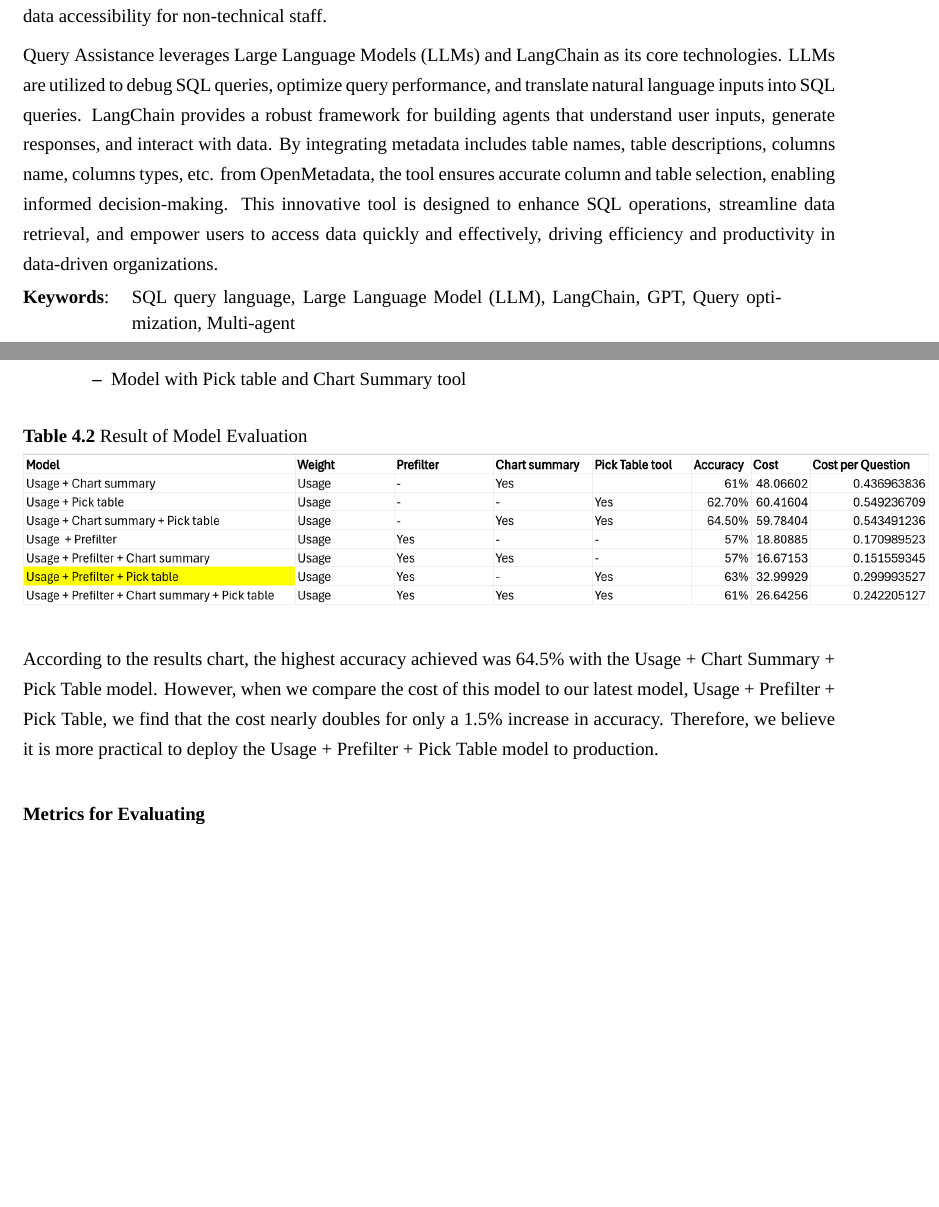
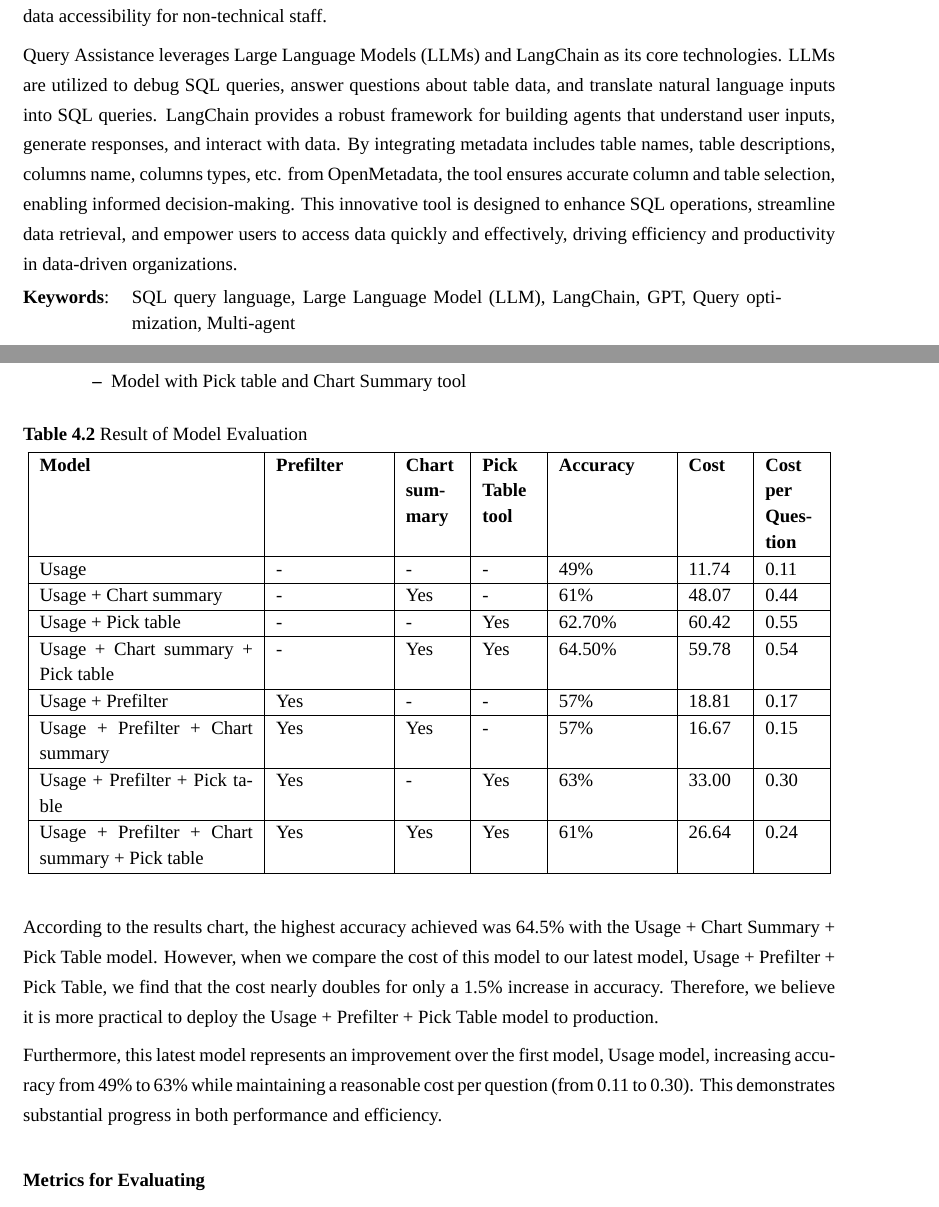
Before and after one commit to LonebirdRamin/query-assist-latex, a LaTeX thesis (en-senior-proj/thesis.tex, which reads en-senior-proj/chapters/4/chapter4.tex): two parts of pages 3 and 65 of 70, joined at a grey line, cut so that both start at the same text, the shorter picture padded with empty space. Compiled offline with XeLaTeX; a missing font is replaced by an installed copy or a similar font.

Commit message:
chap 4: include first model version testing

```diff
--- a/en-senior-proj/chapters/4/chapter4.tex
+++ b/en-senior-proj/chapters/4/chapter4.tex
@@ -67,10 +67,33 @@ This chapter provides a comprehensive overview of the results derived from all t
     \begin{table}[H]
         \centering
         \caption[Result of Model Evaluation]{Result of Model Evaluation}
-        \label{fig:generate_result}
-        \includegraphics[width=17cm]{chapters/4/figures/generate_result.png}
+        % \label{fig:generate_result}
+        % \includegraphics[width=17cm]{chapters/4/figures/generate_result.png}
+        \begin{tabular}{|p{4cm}|p{2cm}|p{1cm}|p{1cm}|p{2cm}|p{1cm}|p{1cm}|}
+            \hline
+            \textbf{Model} & \textbf{Prefilter} & \textbf{Chart summary} & \textbf{Pick Table tool} & \textbf{Accuracy} & \textbf{Cost} & \textbf{Cost per Question} \\
+            \hline
+            Usage & - & - & - &49\% & 11.74 & 0.11 \\
+            \hline
+            Usage + Chart summary & - & Yes & - & 61\% & 48.07 & 0.44 \\
+            \hline
+            Usage + Pick table & - & - & Yes & 62.70\% & 60.42 & 0.55 \\
+            \hline
+            Usage + Chart summary + Pick table & - & Yes & Yes & 64.50\% & 59.78 & 0.54 \\
+            \hline
+            Usage + Prefilter & Yes & - & - & 57\% & 18.81 & 0.17 \\
+            \hline
+            Usage + Prefilter + Chart summary & Yes & Yes & - & 57\% & 16.67 & 0.15 \\
+            \hline
+            Usage + Prefilter + Pick table & Yes & - & Yes & 63\% & 33.00 & 0.30 \\
+            \hline
+            Usage + Prefilter + Chart summary + Pick table & Yes & Yes & Yes & 61\% & 26.64 & 0.24 \\
+            \hline
+        \end{tabular}
     \end{table}
     According to the results chart, the highest accuracy achieved was 64.5\% with the Usage + Chart Summary + Pick Table model. However, when we compare the cost of this model to our latest model, Usage + Prefilter + Pick Table, we find that the cost nearly doubles for only a 1.5\% increase in accuracy. Therefore, we believe it is more practical to deploy the Usage + Prefilter + Pick Table model to production.
+
+    Furthermore, this latest model represents an improvement over the first model, Usage model, increasing accuracy from 49\% to 63\% while maintaining a reasonable cost per question (from 0.11 to 0.30). This demonstrates substantial progress in both performance and efficiency.
     \vspace{0.5cm}
 
 
--- a/en-senior-proj/thesis.tex
+++ b/en-senior-proj/thesis.tex
@@ -272,7 +272,7 @@
 \def\abstcontent{
   In the fast-paced business world, data plays a critical role in driving decision-making, solving problems, and improving operations. However, relying on specialists to retrieve data can be both costly and time-consuming. To address this challenge, Query Assistance is proposed as a tool to simplify data access, enabling users to efficiently retrieve data from databases without requiring SQL expertise. Designed for fast-growing travel technology companies like Agoda, Query Assistance aims to save time, cost, and resources while improving data accessibility for non-technical staff.
 
-  Query Assistance leverages Large Language Models (LLMs) and LangChain as its core technologies. LLMs are utilized to debug SQL queries, optimize query performance, and translate natural language inputs into SQL queries. LangChain provides a robust framework for building agents that understand user inputs, generate responses, and interact with data. By integrating metadata includes table names, table descriptions, columns name, columns types, etc. from OpenMetadata, the tool ensures accurate column and table selection, enabling informed decision-making. This innovative tool is designed to enhance SQL operations, streamline data retrieval, and empower users to access data quickly and effectively, driving efficiency and productivity in data-driven organizations.
+  Query Assistance leverages Large Language Models (LLMs) and LangChain as its core technologies. LLMs are utilized to debug SQL queries, answer questions about table data, and translate natural language inputs into SQL queries. LangChain provides a robust framework for building agents that understand user inputs, generate responses, and interact with data. By integrating metadata includes table names, table descriptions, columns name, columns types, etc. from OpenMetadata, the tool ensures accurate column and table selection, enabling informed decision-making. This innovative tool is designed to enhance SQL operations, streamline data retrieval, and empower users to access data quickly and effectively, driving efficiency and productivity in data-driven organizations.
 
 }
 \def\abstkeyword{
@@ -283,13 +283,14 @@
 %%%%%%%%%%%%%%%%%%%%%%%%%%% Thai abstract %%%%%%%%%%%%%%%%%%%%%%%%%%%
 
 \def\thabstcontent{
-  \justify{
-    ในโลกธุรกิจที่มีการเปลี่ยนแปลงอย่างรวดเร็ว ข้อมูลถือเป็นองค์ประกอบสำคัญที่ช่วยสนับสนุนการตัดสินใจ การแก้ปัญหา และการปรับปรุงประสิทธิภาพการดำเนินงาน อย่างไรก็ตาม การพึ่งพาผู้เชี่ยวชาญในการดึงข้อมูลจากฐานข้อมูลนั้นเป็นกระบวนการที่ใช้ทั้งเวลาและค่าใช้จ่ายสูง เพื่อแก้ไขปัญหาดังกล่าว โครงการนี้จึงได้พัฒนาเครื่องมือที่ชื่อว่า “Query Assistance” ซึ่งมีวัตถุประสงค์เพื่ออำนวยความสะดวกในการเข้าถึงข้อมูล ช่วยให้ผู้ใช้งานสามารถดึงข้อมูลจากฐานข้อมูลได้อย่างมีประสิทธิภาพ โดยไม่จำเป็นต้องมีความรู้ด้านภาษา SQL
+  \justifying
+    ในโลกธุรกิจที่มีการเปลี่ยนแปลงอย่างรวดเร็ว ข้อมูลถือเป็นองค์ประกอบสำคัญที่ช่วยสนับสนุนการตัดสินใจ การแก้ปัญหา และการปรับปรุงประสิทธิภาพการดำเนินงาน อย่างไรก็ตาม การพึ่งพาผู้เชี่ยวชาญในการดึงข้อมูลจากฐานข้อมูลนั้นเป็นกระบวนการ
+    ที่ใช้ทั้งเวลา
+    และค่าใช้จ่ายสูง เพื่อแก้ไขปัญหาดังกล่าว โครงการนี้จึงได้พัฒนาเครื่องมือที่ชื่อว่า “Query Assistance” ซึ่งมีวัตถุประสงค์เพื่ออำนวยความสะดวกในการเข้าถึงข้อมูล ช่วยให้ผู้ใช้งานสามารถดึงข้อมูลจากฐานข้อมูลได้อย่างมีประสิทธิภาพ โดยไม่จำเป็นต้องมีความรู้ด้านภาษา SQL
 
     Query Assistance อาศัยเทคโนโลยี Large Language Models (LLMs) และเฟรมเวิร์ก LangChain เป็นแกนหลัก โดย LLMs ถูกนำมาใช้ในการแก้ไขข้อผิดพลาดของคำสั่ง SQL ปรับปรุงประสิทธิภาพในการประมวลผล และแปลงข้อความภาษาธรรมชาติให้เป็นคำสั่ง SQL ในขณะที่ LangChain ช่วยในการจัดการตัว Agent ที่สามารถเข้าใจคำสั่งของผู้ใช้ สร้างคำตอบ และโต้ตอบกับข้อมูลได้อย่างมีประสิทธิภาพ นอกจากนี้ ระบบยังได้เชื่อมต่อกับ OpenMetadata เพื่อนำข้อมูลเมตาของตารางและคอลัมน์มาใช้ในการประมวลผล ซึ่งช่วยเพิ่มความแม่นยำในการเลือกข้อมูลและการตัดสินใจ เครื่องมือนี้ถูกออกแบบมาเพื่อช่วยให้องค์กรที่ขับเคลื่อนด้วยข้อมูล โดยเฉพาะบริษัทเทคโนโลยีด้านการท่องเที่ยวที่มีการเติบโตอย่างรวดเร็ว เช่น Agoda สามารถลดต้นทุน ประหยัดเวลา และเพิ่มประสิทธิภาพในการเข้าถึงข้อมูลให้แก่บุคลากรที่ไม่ได้มีพื้นฐานด้านเทคนิค
+}
 
-  }
-}
 \def\thabstkeyword{
   SQL query language, Large Language Model (LLM), LangChain, GPT, Query optimization, Multi-agent
 }
```
